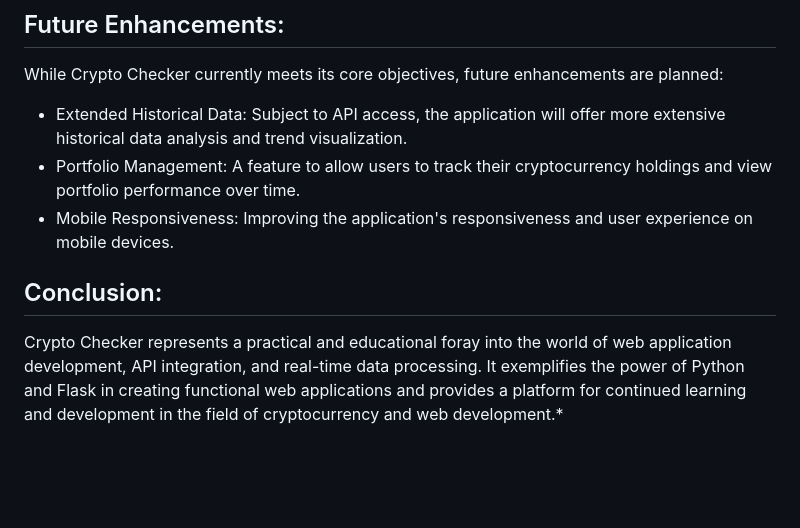
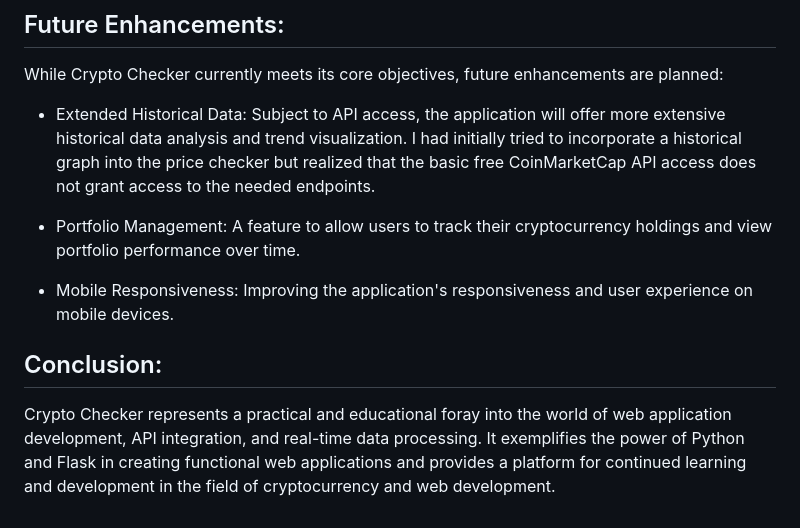
Before and after one commit to sthio90/CS50X, a Markdown page: project/README.md, the part around the change. Drawn GitHub-style; blank space fills up the shorter version.

Commit message:
Mon, Jan 1, 2024, 12:54 PM +10:00

```diff
--- a/project/README.md
+++ b/project/README.md
@@ -39,9 +39,11 @@ During the development of Crypto Checker, several key design decisions were made
 ## Future Enhancements:
 While Crypto Checker currently meets its core objectives, future enhancements are planned:
 
-* Extended Historical Data: Subject to API access, the application will offer more extensive historical data analysis and trend visualization.
+* Extended Historical Data: Subject to API access, the application will offer more extensive historical data analysis and trend visualization. I had initially tried to incorporate a historical graph into the price checker but realized that the basic free CoinMarketCap API access does not grant access to the needed endpoints.
+
 * Portfolio Management: A feature to allow users to track their cryptocurrency holdings and view portfolio performance over time.
+
 * Mobile Responsiveness: Improving the application's responsiveness and user experience on mobile devices.
 
 ## Conclusion:
-Crypto Checker represents a practical and educational foray into the world of web application development, API integration, and real-time data processing. It exemplifies the power of Python and Flask in creating functional web applications and provides a platform for continued learning and development in the field of cryptocurrency and web development.*
+Crypto Checker represents a practical and educational foray into the world of web application development, API integration, and real-time data processing. It exemplifies the power of Python and Flask in creating functional web applications and provides a platform for continued learning and development in the field of cryptocurrency and web development.
```
